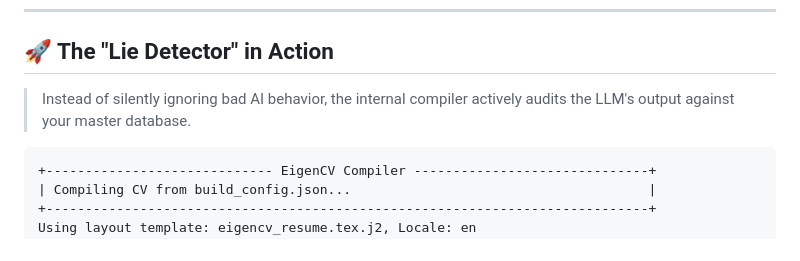
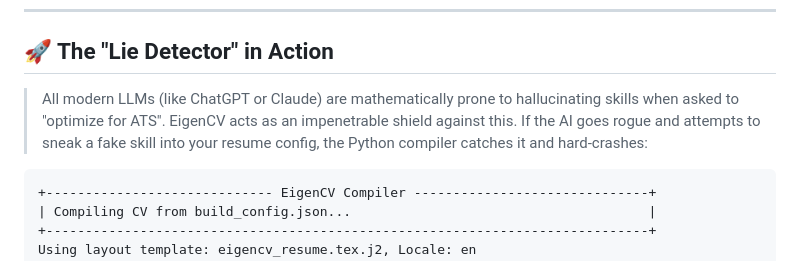
Before and after one commit to Gotili/EigenCV, a Markdown page: README.md, the part around the change. Rendered like a GitHub page.

Commit message:
better texts

````diff
--- a/README.md
+++ b/README.md
@@ -22,7 +22,7 @@ If you tell ChatGPT to "tailor my resume for this job", it will quietly invent s
 
 ## 🚀 The "Lie Detector" in Action
 
-> Instead of silently ignoring bad AI behavior, the internal compiler actively audits the LLM's output against your master database.
+> All modern LLMs (like ChatGPT or Claude) are mathematically prone to hallucinating skills when asked to "optimize for ATS". EigenCV acts as an impenetrable shield against this. If the AI goes rogue and attempts to sneak a fake skill into your resume config, the Python compiler catches it and hard-crashes:
 
 ```text
 +----------------------------- EigenCV Compiler ------------------------------+
````
